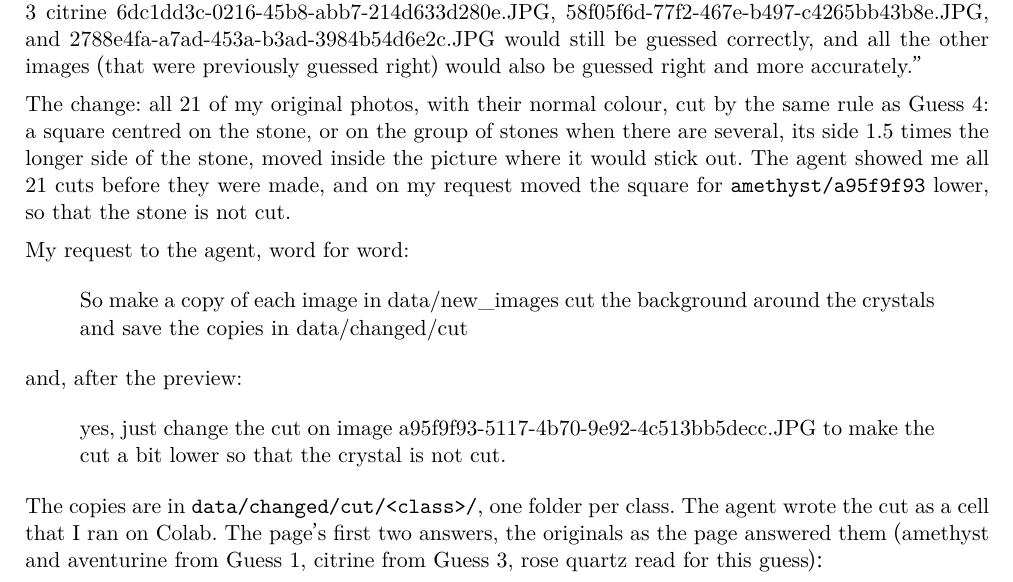
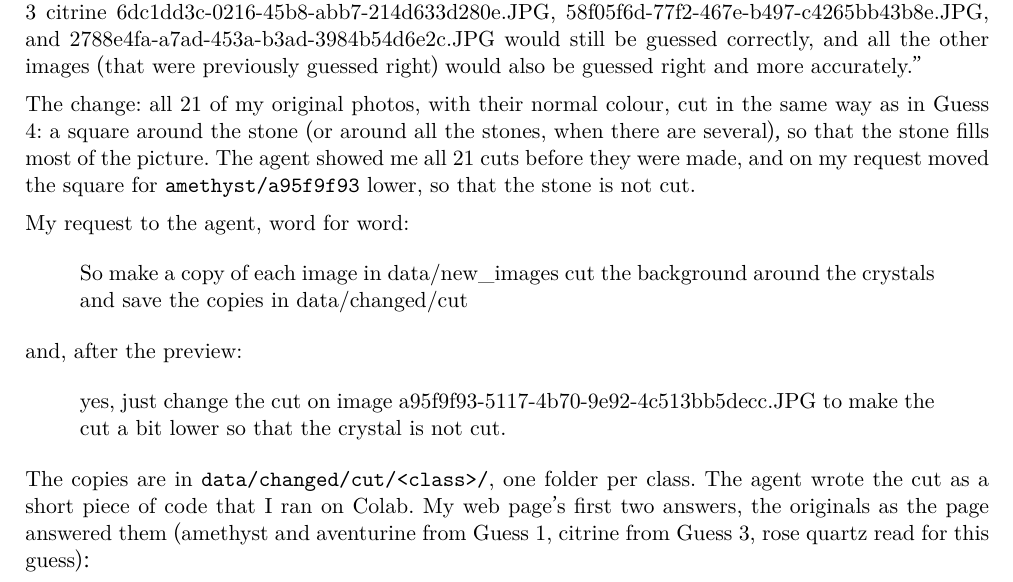
Before and after one commit to giuliag9/MAS1004-assignment1, a LaTeX document (long_report/long_report.tex): part of page 28 of 38, cut so that both start at the same text. Compiled offline with XeLaTeX.

Commit message:
Long report: Guess 5, the change said simply
Co-Authored-By: Claude Opus 5.5 <noreply@anthropic.com>
Claude-Session: https://claude.ai/code/session_01SL4m8snqhvQXPHuCVLHe1e

```diff
--- a/long_report/long_report.tex
+++ b/long_report/long_report.tex
@@ -892,10 +892,9 @@ and 2788e4fa-a7ad-453a-b3ad-3984b54d6e2c.JPG would still be guessed correctly,
 and all the other images (that were previously guessed right) would also be
 guessed right and more accurately.''
 
-The change: all 21 of my original photos, with their normal colour, cut by the
-same rule as Guess 4: a square centred on the stone, or on the group of stones
-when there are several, its side 1.5 times the longer side of the stone, moved
-inside the picture where it would stick out. The agent showed me all 21 cuts
+The change: all 21 of my original photos, with their normal colour, cut in the
+same way as in Guess 4: a square around the stone (or around all the stones,
+when there are several), so that the stone fills most of the picture. The agent showed me all 21 cuts
 before they were made, and on my request moved the square for
 \texttt{amethyst/a95f9f93} lower, so that the stone is not cut.
 
@@ -910,8 +909,8 @@ yes, just change the cut on image a95f9f93-5117-4b70-9e92-4c513bb5decc.JPG to
 make the cut a bit lower so that the crystal is not cut.
 \end{quote}
 The copies are in \texttt{data/changed/cut/<class>/}, one folder per class.
-The agent wrote the cut as a cell that I ran on Colab. The page's first two
-answers, the originals as the page answered them (amethyst and aventurine from
+The agent wrote the cut as a short piece of code that I ran on Colab. My web
+page's first two answers, the originals as the page answered them (amethyst and aventurine from
 Guess 1, citrine from Guess 3, rose quartz read for this guess):
 
 \begin{center}\scriptsize
```
